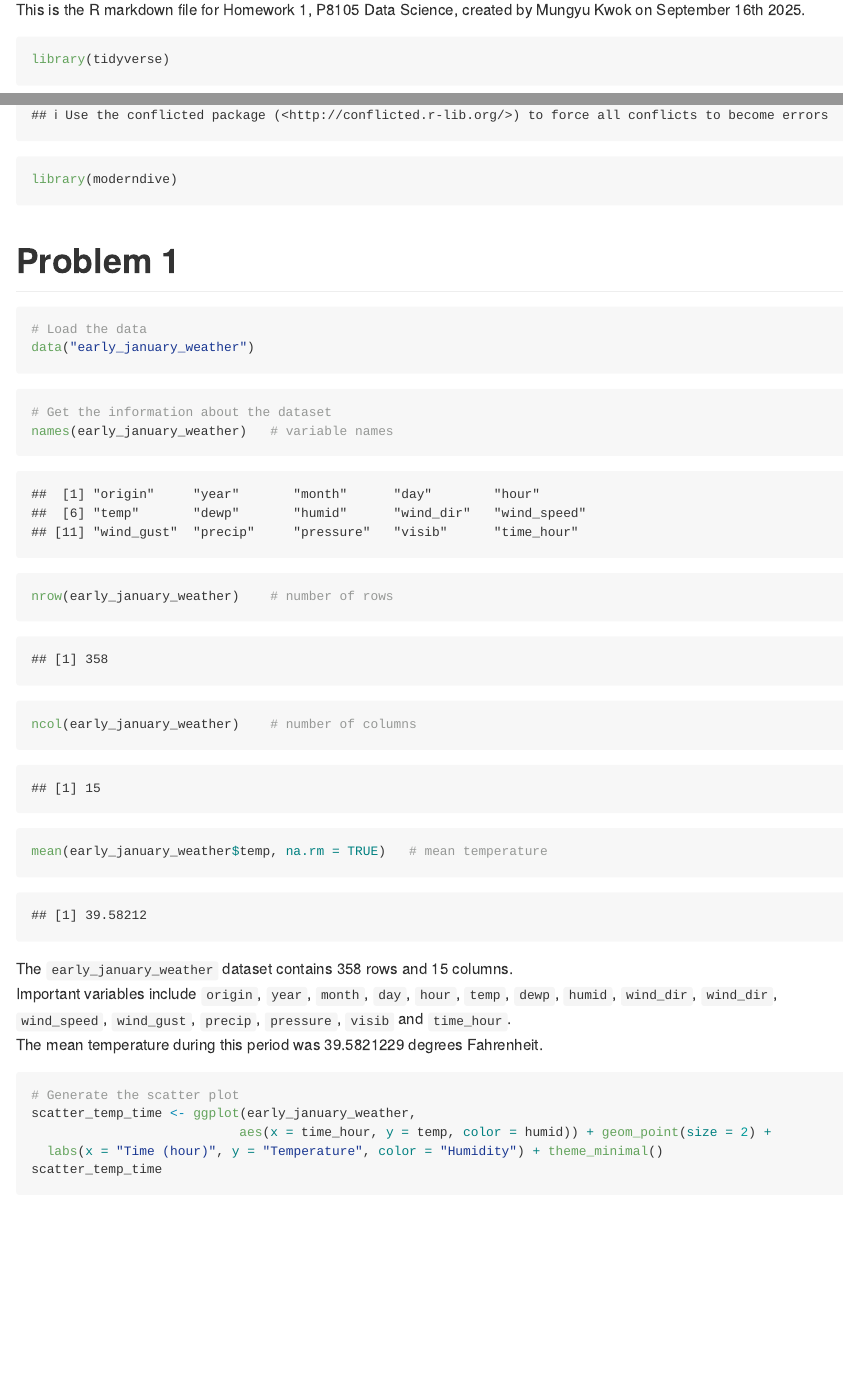
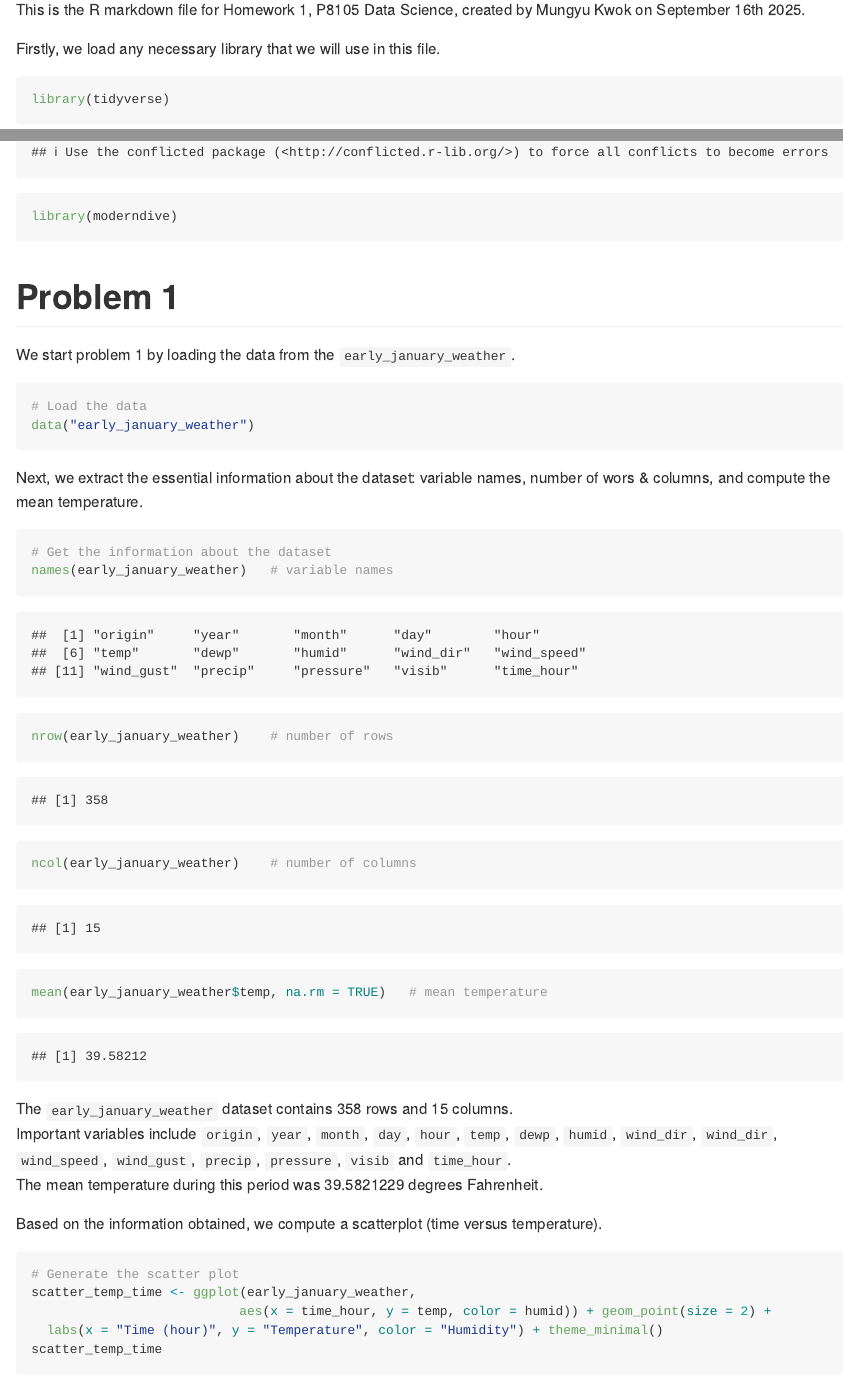
Before and after one commit to kwokmungyu/p8105_hw1_mk5149, an R Markdown document (p8105_hw1_mk5149.rmd): the page in a window 1100 px wide, from 150 px down, and a second part further down, joined at a grey line. The pictures show the output file p8105_hw1_mk5149.md that the author committed with the source, drawn offline in the style of GitHub.

Commit message:
Further add some explanation for each code trunk, to have a more straightforward view after knitting.

````diff
--- a/p8105_hw1_mk5149.rmd
+++ b/p8105_hw1_mk5149.rmd
@@ -7,17 +7,20 @@ output: github_document
 
 This is the R markdown file for Homework 1, P8105 Data Science, created by Mungyu Kwok on September 16th 2025.
 
+Firstly, we load any necessary library that we will use in this file.
 ```{r}
 library(tidyverse)
 library(moderndive)
 ```
 
 # Problem 1
+We start problem 1 by loading the data from the `early_january_weather`.
 ```{r}
 # Load the data
 data("early_january_weather")
 ```
 
+Next, we extract the essential information about the dataset: variable names, number of wors & columns, and compute the mean temperature.
 ```{r}
 # Get the information about the dataset
 names(early_january_weather)   # variable names
@@ -30,6 +33,7 @@ The `early_january_weather` dataset contains `r nrow(early_january_weather)` row
 Important variables include `origin`, `year`, `month`, `day`, `hour`, `temp`, `dewp`, `humid`, `wind_dir`, `wind_dir`, `wind_speed`, `wind_gust`, `precip`, `pressure`, `visib` and `time_hour`.
 The mean temperature during this period was `r mean(early_january_weather$temp, na.rm = TRUE)` degrees Fahrenheit.
 
+Based on the information obtained, we compute a scatterplot (time versus temperature).
 ```{r}
 # Generate the scatter plot
 scatter_temp_time <- ggplot(early_january_weather,
````
Also changed, not shown: p8105_hw1_mk5149.md, p8105_hw1_mk5149.rmd (3 more changed lines).
